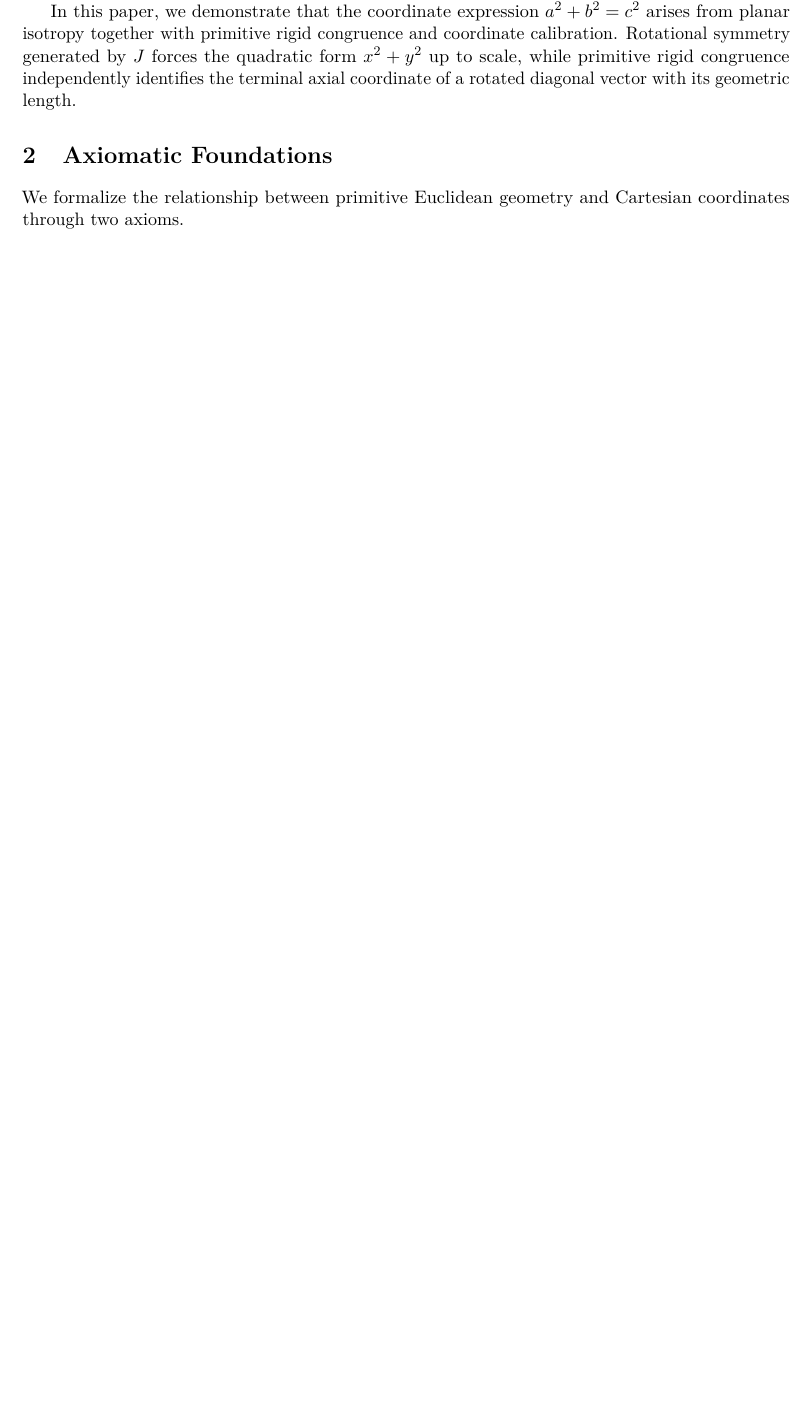
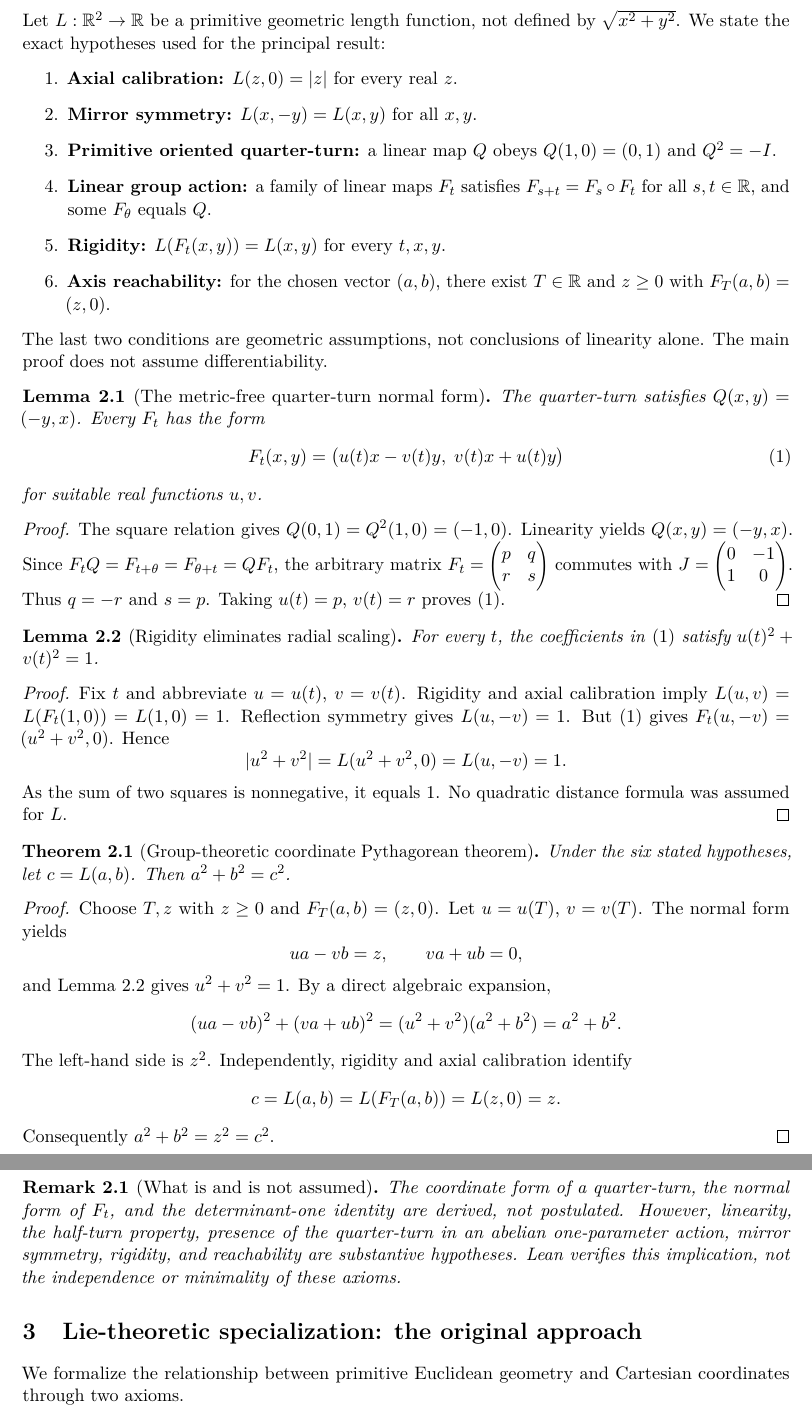
Before and after one commit to alexodas/pythagorean-isotropy-lean, a LaTeX paper (manuscript/pythagorean_isotropy_ai_disclosure.tex): part of page 1 of 3 before the commit and two parts of pages 2 and 3 of 5 after it, the two joined at a grey line, cut so that both start at the same text, the shorter picture padded with empty space. Compiled offline with pdfLaTeX.

Commit message:
Revise manuscript: group-theoretic main proof and Lie-theoretic extensions

```diff
--- a/manuscript/pythagorean_isotropy_ai_disclosure.tex
+++ b/manuscript/pythagorean_isotropy_ai_disclosure.tex
@@ -31,9 +41,104 @@
 
 Many familiar proofs of the Pythagorean theorem use geometric dissection, similarity, or trigonometric/algebraic identities. When extending the theorem to analytic geometry, standard presentations frequently define the Cartesian metric distance via $d(P_1,P_2)=\sqrt{\Delta x^2+\Delta y^2}$, introducing potential circularity if used to evaluate diagonal segment lengths.
 
-In this paper, we demonstrate that the coordinate expression $a^2+b^2=c^2$ arises from planar isotropy together with primitive rigid congruence and coordinate calibration. Rotational symmetry generated by $J$ forces the quadratic form $x^2+y^2$ up to scale, while primitive rigid congruence independently identifies the terminal axial coordinate of a rotated diagonal vector with its geometric length.
+We distinguish two levels. The principal theorem uses a linear one-parameter action with a geometrically specified quarter-turn, primitive length congruence, mirror symmetry, and axis reachability. A subsequent Lie-theoretic specialization studies the infinitesimal generator and its invariant quadratic forms. Both routes are conditional results and neither defines the primitive length by a Euclidean square root.
 
-\section{Axiomatic Foundations}
+
+\section{Primary axiomatic and group-theoretic derivation}
+\label{sec:primary}
+Let $L:\mathbb R^2\to\mathbb R$ be a primitive geometric length function,
+not defined by $\sqrt{x^2+y^2}$. We state the exact hypotheses used
+for the principal result:
+\begin{enumerate}
+\item \textbf{Axial calibration:} $L(z,0)=|z|$ for every real $z$.
+\item \textbf{Mirror symmetry:} $L(x,-y)=L(x,y)$ for all $x,y$.
+\item \textbf{Primitive oriented quarter-turn:} a linear map $Q$ obeys
+$Q(1,0)=(0,1)$ and $Q^2=-I$.
+\item \textbf{Linear group action:} a family of linear maps
+$F_t$ satisfies $F_{s+t}=F_s\circ F_t$ for all $s,t\in\mathbb R$,
+and some $F_\theta$ equals $Q$.
+\item \textbf{Rigidity:} $L(F_t(x,y))=L(x,y)$ for every $t,x,y$.
+\item \textbf{Axis reachability:} for the chosen vector $(a,b)$,
+there exist $T\in\mathbb R$ and $z\geq0$ with
+$F_T(a,b)=(z,0)$.
+\end{enumerate}
+The last two conditions are geometric assumptions, not conclusions
+of linearity alone. The main proof does not assume differentiability.
+
+\begin{lemma}[The metric-free quarter-turn normal form]
+The quarter-turn satisfies $Q(x,y)=(-y,x)$.
+Every $F_t$ has the form
+\begin{equation}\label{eq:rotational-normal-form}
+ F_t(x,y)=\bigl(u(t)x-v(t)y,\;v(t)x+u(t)y\bigr)
+\end{equation}
+for suitable real functions $u,v$.
+\end{lemma}
+\begin{proof}
+The square relation gives $Q(0,1)=Q^2(1,0)=(-1,0)$.
+Linearity yields $Q(x,y)=(-y,x)$. Since
+$F_t Q=F_{t+\theta}=F_{\theta+t}=QF_t$,
+the arbitrary matrix
+$F_t=\begin{pmatrix}p&q\\r&s\end{pmatrix}$
+commutes with
+$J=\begin{pmatrix}0&-1\\1&0\end{pmatrix}$.
+Thus $q=-r$ and $s=p$. Taking $u(t)=p$,
+$v(t)=r$ proves~\eqref{eq:rotational-normal-form}.
+\end{proof}
+
+\begin{lemma}[Rigidity eliminates radial scaling]\label{lem:unit}
+For every $t$, the coefficients in~\eqref{eq:rotational-normal-form}
+satisfy $u(t)^2+v(t)^2=1$.
+\end{lemma}
+\begin{proof}
+Fix $t$ and abbreviate $u=u(t)$, $v=v(t)$.
+Rigidity and axial calibration imply
+$L(u,v)=L(F_t(1,0))=L(1,0)=1$.
+Reflection symmetry gives $L(u,-v)=1$.
+But~\eqref{eq:rotational-normal-form} gives
+$F_t(u,-v)=(u^2+v^2,0)$. Hence
+\[
+ |u^2+v^2|=L(u^2+v^2,0)=L(u,-v)=1.
+\]
+As the sum of two squares is nonnegative, it equals $1$.
+No quadratic distance formula was assumed for $L$.
+\end{proof}
+
+\begin{theorem}[Group-theoretic coordinate Pythagorean theorem]
+\label{thm:primary}
+Under the six stated hypotheses, let $c=L(a,b)$.
+Then $a^2+b^2=c^2$.
+\end{theorem}
+\begin{proof}
+Choose $T,z$ with $z\geq0$ and $F_T(a,b)=(z,0)$.
+Let $u=u(T)$, $v=v(T)$. The normal form yields
+\[
+ ua-vb=z,\qquad va+ub=0,
+\]
+and Lemma~\ref{lem:unit} gives $u^2+v^2=1$.
+By a direct algebraic expansion,
+\[
+ (ua-vb)^2+(va+ub)^2
+ =(u^2+v^2)(a^2+b^2)=a^2+b^2.
+\]
+The left-hand side is $z^2$. Independently,
+rigidity and axial calibration identify
+\[
+ c=L(a,b)=L(F_T(a,b))=L(z,0)=z.
+\]
+Consequently $a^2+b^2=z^2=c^2$.
+\end{proof}
+
+\begin{remark}[What is and is not assumed]
+The coordinate form of a quarter-turn, the normal form of
+$F_t$, and the determinant-one identity are derived, not
+postulated. However, linearity, the half-turn property,
+presence of the quarter-turn in an abelian one-parameter
+action, mirror symmetry, rigidity, and reachability are
+substantive hypotheses. Lean verifies this implication,
+not the independence or minimality of these axioms.
+\end{remark}
+
+\section{Lie-theoretic specialization: the original approach}
 We formalize the relationship between primitive Euclidean geometry and Cartesian coordinates through two axioms.
 
 \begin{axiom}[Orthogonal Coordinate Calibration]
```
Also changed, not shown: manuscript/pythagorean_isotropy_ai_disclosure.tex (38 more changed lines).
